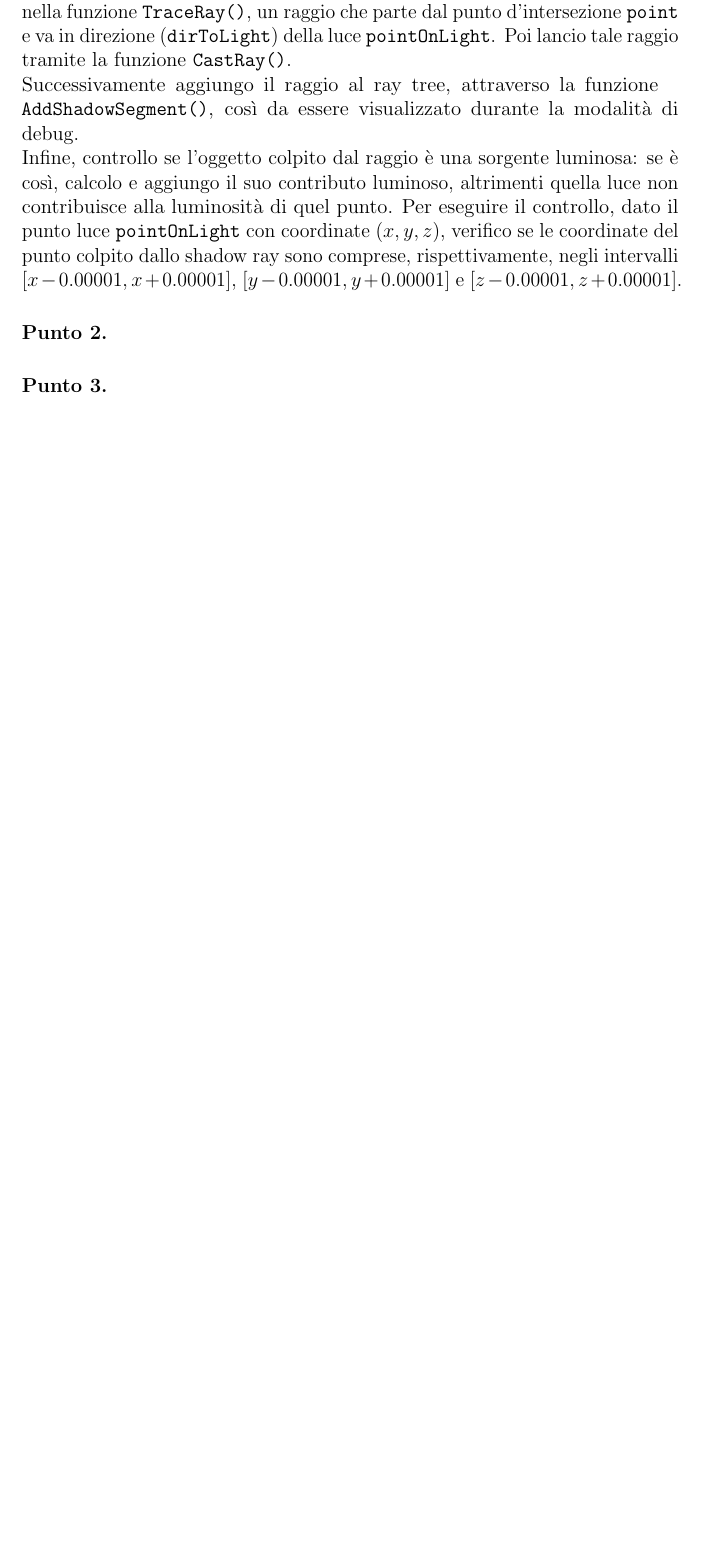
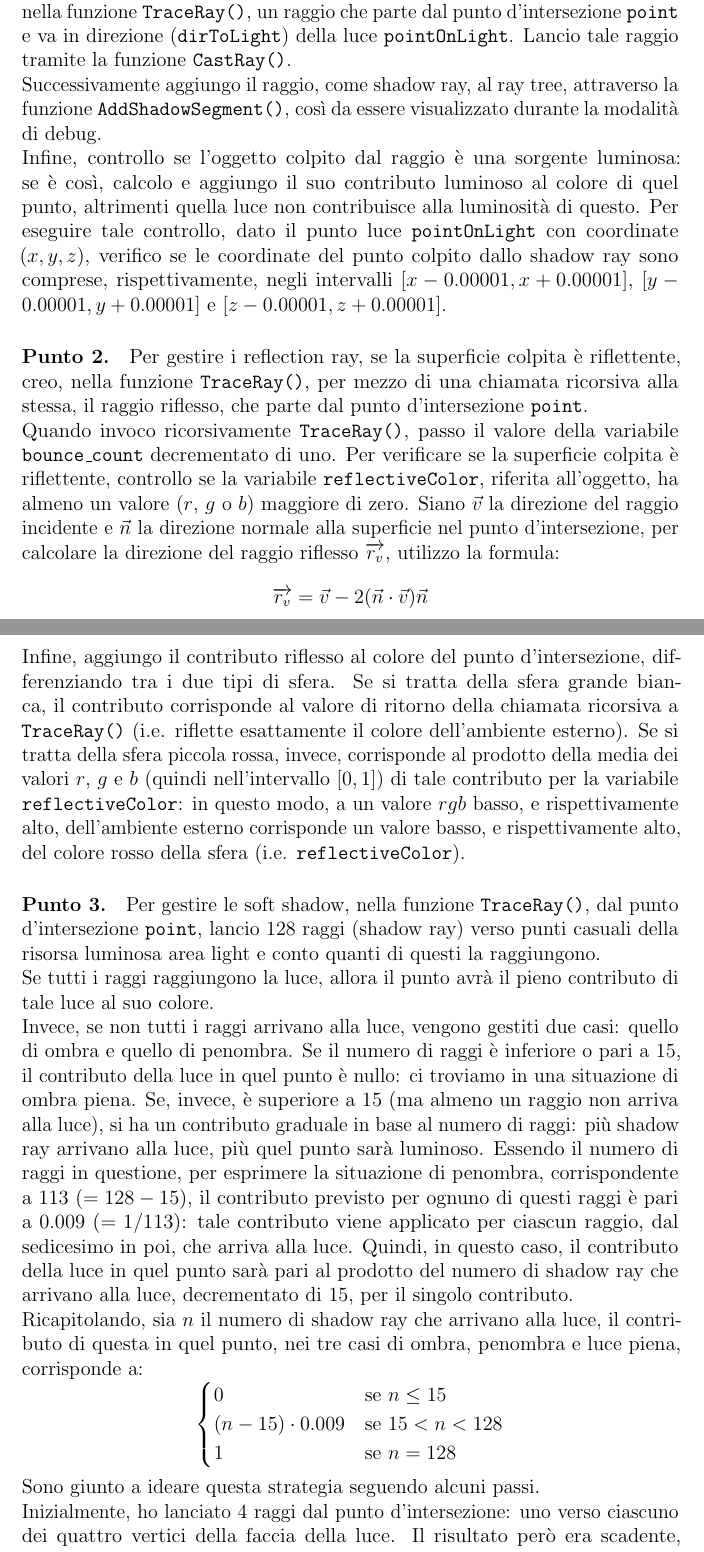
Before and after one commit to danielepolidori/LabComputerGraphics, a LaTeX document (reportCG.tex): part of page 6 of 6 before the commit and two parts of pages 6 and 7 of 8 after it, the two joined at a grey line, cut so that both start at the same text, the shorter picture padded with empty space. Compiled offline with pdfLaTeX.

Commit message:
[lab4] report

```diff
--- a/reportCG.tex
+++ b/reportCG.tex
@@ -102,9 +102,27 @@ Nella funzione \texttt{modifyModelMatrix()} applico le trasformazioni di traslaz
 \section{LAB-04}
 
 \paragraph{Punto 1.}
-Per generare le hard shadows creo, per mezzo della funzione \texttt{Ray()}, nella funzione \texttt{TraceRay()}, un raggio che parte dal punto d'intersezione \texttt{point} e va in direzione (\texttt{dirToLight}) della luce \texttt{pointOnLight}. Poi lancio tale raggio tramite la funzione \texttt{CastRay()}.\\
-Successivamente aggiungo il raggio al ray tree, attraverso la funzione \texttt{ \allowbreak AddShadowSegment()}, così da essere visualizzato durante la modalità di debug.\\
-Infine, controllo se l'oggetto colpito dal raggio è una sorgente luminosa: se è così, calcolo e aggiungo il suo contributo luminoso, altrimenti quella luce non contribuisce alla luminosità di quel punto. Per eseguire il controllo, dato il punto luce \texttt{pointOnLight} con coordinate $(x, y, z)$, verifico se le coordinate del punto colpito dallo shadow ray sono comprese, rispettivamente, negli intervalli $[x - 0.00001, x + 0.00001]$, $[y - 0.00001, y + 0.00001]$ e $[z - 0.00001, z + 0.00001]$.
+Per generare le hard shadow, creo, per mezzo della funzione \texttt{Ray()}, nella funzione \texttt{TraceRay()}, un raggio che parte dal punto d'intersezione \texttt{point} e va in direzione (\texttt{dirToLight}) della luce \texttt{pointOnLight}. Lancio tale raggio tramite la funzione \texttt{CastRay()}.\\
+Successivamente aggiungo il raggio, come shadow ray, al ray tree, attraverso la funzione \texttt{AddShadowSegment()}, così da essere visualizzato durante la modalità di debug.\\
+Infine, controllo se l'oggetto colpito dal raggio è una sorgente luminosa: se è così, calcolo e aggiungo il suo contributo luminoso al colore di quel punto, altrimenti quella luce non contribuisce alla luminosità di questo. Per eseguire tale controllo, dato il punto luce \texttt{pointOnLight} con coordinate $(x, y, z)$, verifico se le coordinate del punto colpito dallo shadow ray sono comprese, rispettivamente, negli intervalli $[x - 0.00001, x + 0.00001]$, $[y - 0.00001, y + 0.00001]$ e $[z - 0.00001, z + 0.00001]$.
 
 \paragraph{Punto 2.}
+Per gestire i reflection ray, se la superficie colpita è riflettente, creo, nella funzione \texttt{TraceRay()}, per mezzo di una chiamata ricorsiva alla stessa, il raggio riflesso, che parte dal punto d'intersezione \texttt{point}.\\
+Quando invoco ricorsivamente \texttt{TraceRay()}, passo il valore della variabile \texttt{bounce\_count} decrementato di uno. Per verificare se la superficie colpita è riflettente, controllo se la variabile \texttt{reflectiveColor}, riferita all'oggetto, ha almeno un valore ($r$, $g$ o $b$) maggiore di zero. Siano $\vec{v}$ la direzione del raggio incidente e $\vec{n}$ la direzione normale alla superficie nel punto d'intersezione, per calcolare la direzione del raggio riflesso $\overrightarrow{r_v}$, utilizzo la formula:
+\[ \overrightarrow{r_v} = \vec{v} - 2 (\vec{n} \cdot \vec{v}) \vec{n} \]
+Infine, aggiungo il contributo riflesso al colore del punto d'intersezione, differenziando tra i due tipi di sfera. Se si tratta della sfera grande bianca, il contributo corrisponde al valore di ritorno della chiamata ricorsiva a \texttt{TraceRay()} (i.e. riflette esattamente il colore dell'ambiente esterno). Se si tratta della sfera piccola rossa, invece, corrisponde al prodotto della media dei valori $r$, $g$ e $b$ (quindi nell'intervallo $[0, 1]$) di tale contributo per la variabile \texttt{reflectiveColor}: in questo modo, a un valore $rgb$ basso, e rispettivamente alto, dell'ambiente esterno corrisponde un valore basso, e rispettivamente alto, del colore rosso della sfera (i.e. \texttt{reflectiveColor}).
+
 \paragraph{Punto 3.}
+Per gestire le soft shadow, nella funzione \texttt{TraceRay()}, dal punto d'intersezione \texttt{point}, lancio 128 raggi (shadow ray) verso punti casuali della risorsa luminosa area light e conto quanti di questi la raggiungono.\\
+Se tutti i raggi raggiungono la luce, allora il punto avrà il pieno contributo di tale luce al suo colore.\\
+Invece, se non tutti i raggi arrivano alla luce, vengono gestiti due casi: quello di ombra e quello di penombra. Se il numero di raggi è inferiore o pari a 15, il contributo della luce in quel punto è nullo: ci troviamo in una situazione di ombra piena. Se, invece, è superiore a 15 (ma almeno un raggio non arriva alla luce), si ha un contributo graduale in base al numero di raggi: più shadow ray arrivano alla luce, più quel punto sarà luminoso. Essendo il numero di raggi in questione, per esprimere la situazione di penombra, corrispondente a 113 ($= 128-15$), il contributo previsto per ognuno di questi raggi è pari a $0.009$ ($= 1/113$): tale contributo viene applicato per ciascun raggio, dal sedicesimo in poi, che arriva alla luce. Quindi, in questo caso, il contributo della luce in quel punto sarà pari al prodotto del numero di shadow ray che arrivano alla luce, decrementato di 15, per il singolo contributo.\\
+Ricapitolando, sia $n$ il numero di shadow ray che arrivano alla luce, il contributo di questa in quel punto, nei tre casi di ombra, penombra e luce piena, corrisponde a:
+\[
+  \begin{cases}
+    0                     & \text{se $n \leq 15$}     \\
+    (n - 15) \cdot 0.009  & \text{se $15 < n < 128$}  \\
+    1                     & \text{se $n = 128$}
+  \end{cases}
+\]
+Sono giunto a ideare questa strategia seguendo alcuni passi.\\
+Inizialmente, ho lanciato 4 raggi dal punto d'intersezione: uno verso ciascuno dei quattro vertici della faccia della luce. Il risultato però era scadente, dal momento che l'ombra appariva divisa in fasce sovrapposte facilmente distinguibili. Aumentando il numero di raggi, l'ombra veniva resa in maniera più uniforme, ma comunque risultava divisa in fasce.\\
```
Also changed, not shown: LAB_04/run_LAB_04_linux.txt (+15 -1 lines), reportCG.pdf, reportCG.tex (11 more changed lines).
